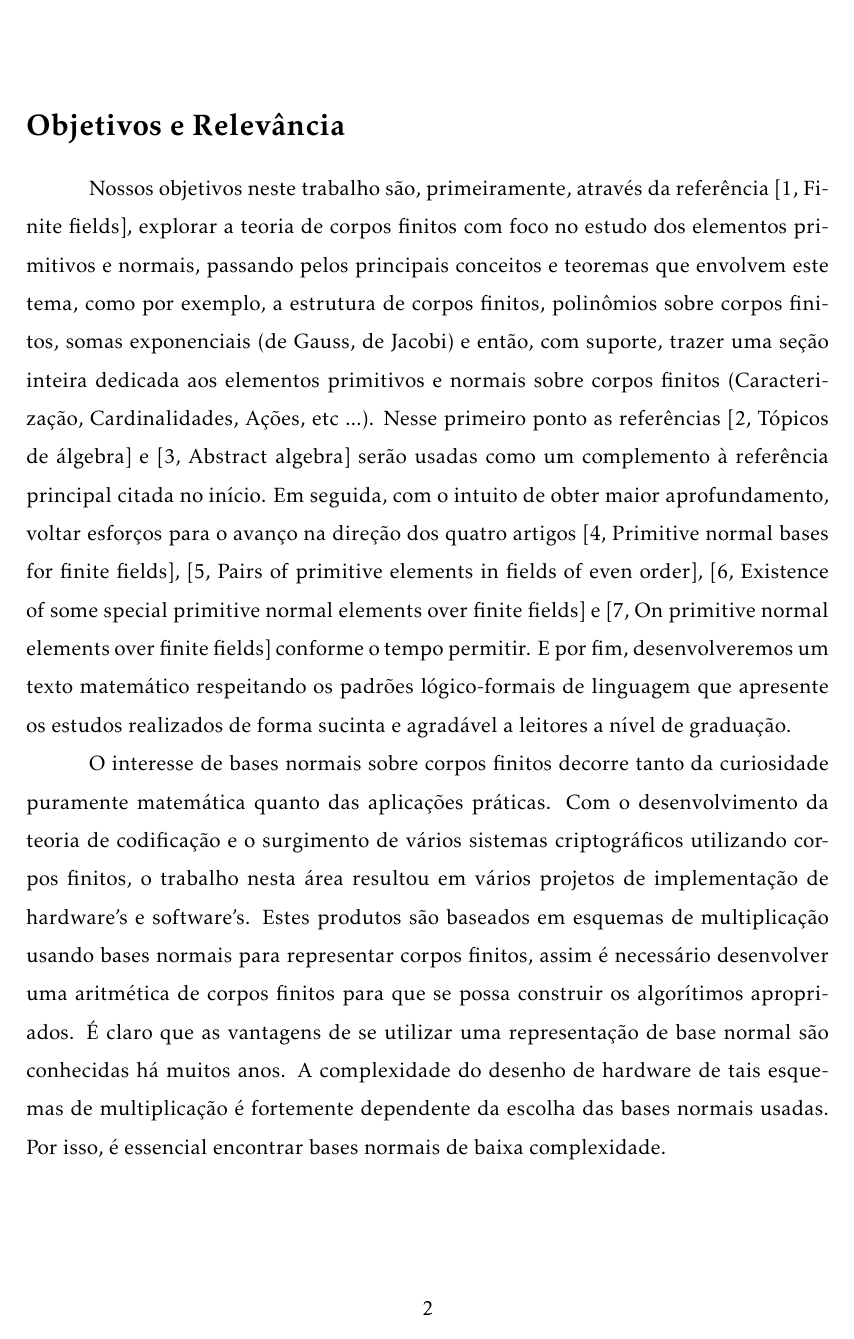
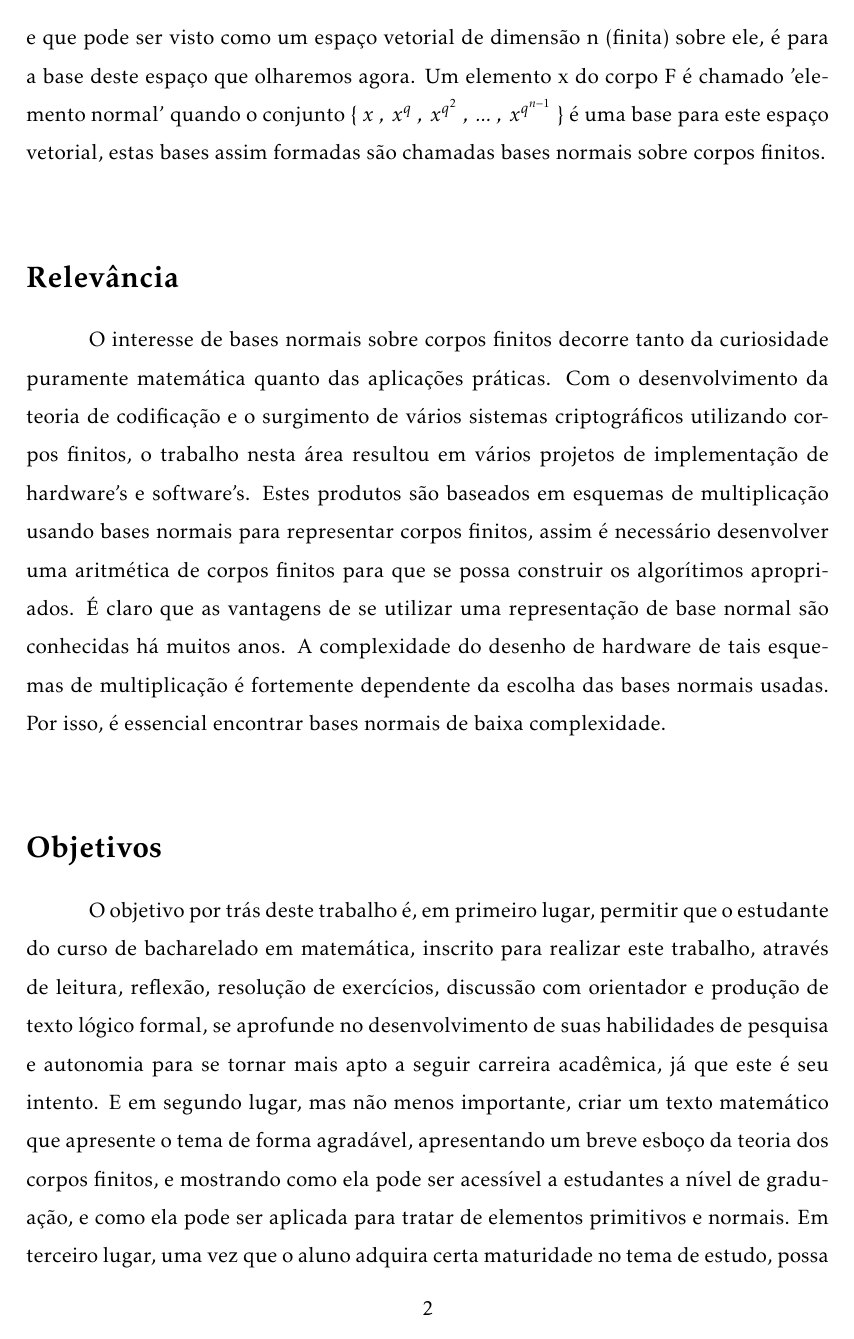
Before and after one commit to 1o0oP/tcc-ic-Elementos-primitivos-e-normais, a LaTeX document (relatorio.tex): page 3 of 4 before the commit and page 3 of 5 after it. Compiled offline with pdfLaTeX.

Commit message:
Texto reorganizado; Novos topicos inseridos; Falta avaliacao do orientador;

```diff
--- a/relatorio.tex
+++ b/relatorio.tex
@@ -114,33 +120,17 @@
     considere uma extensão F de grau n do corpo inicial. Da teoria de corpos finitos
     sabemos que esta extensão é um corpo que contém o primeiro, e que pode ser visto
     como um espaço vetorial de dimensão n (finita) sobre ele, é para a base deste
-    espaço que olharemos agora. Um elemento x do corpo F é chamado 'elemento normal' quando o conjunto $\{ \ x \ , \ x^{q} \ , \ x^{q^{2}} \ , \ ... \ , \ x^{q^{n-1}} \ \}$ é uma base para este espaço
-    vetorial, estas bases assim formadas são chamadas bases normais sobre corpos
-    finitos. \\
+    espaço que olharemos agora. Um elemento x do corpo F é chamado 'elemento normal' quando o
+    conjunto $\{ \ x \ , \ x^{q} \ , \ x^{q^{2}} \ , \ ... \ , \ x^{q^{n-1}} \ \}$ é uma base
+    para este espaço vetorial, estas bases assim formadas são chamadas bases
+    normais sobre corpos finitos. \\
     %------------------------------------------------------------------------------------------------------------------
 
-    %\newpage % Não está sendo preciso quebrar página aqui
+    %\newpage % Quebra a página
 
-  % Segunda seção: Objetivos e Relevância
-  \section*{Objetivos e Relevância}
-    % Primeiro parágrafo
-    Nossos objetivos neste trabalho são, primeiramente, através da referência \cite[Finite fields]{finite-fields-1997},
-    explorar a teoria de corpos finitos com foco no estudo dos elementos primitivos e normais, passando
-    pelos principais conceitos e teoremas que envolvem este tema, como por exemplo, a
-    estrutura de corpos finitos, polinômios sobre corpos finitos, somas exponenciais (de
-    Gauss, de Jacobi) e então, com suporte, trazer uma seção inteira dedicada aos
-    elementos primitivos e normais sobre corpos finitos (Caracterização, Cardinalidades,
-    Ações, etc ...). Nesse primeiro ponto as referências \cite[Tópicos de álgebra]{topicos-de-algebra-1970}
-    e \cite[Abstract algebra]{abstract-algebra-2007} serão usadas como um complemento à referência principal citada no início.
-    Em seguida, com o intuito de obter maior aprofundamento, voltar esforços para o avanço na direção dos quatro
-    artigos \cite[Primitive normal bases for finite fields]{article-1987},
-    \cite[Pairs of primitive elements in fields of even order]{article-2014},
-    \cite[Existence of some special primitive normal elements over finite fields]{article-2017} e
-    \cite[On primitive normal elements over finite fields]{article-2018} conforme o tempo permitir.
-    E por fim, desenvolveremos um texto matemático respeitando os padrões lógico-formais de linguagem que apresente
-    os estudos realizados de forma sucinta e agradável a leitores a nível de graduação.
-
-    % Segundo parágrafo
+  % Seção: Relevância
+  \section*{Relevância}
+    % Primeiro parágrafo: Relevância
     O interesse de bases normais sobre corpos finitos decorre tanto da
     curiosidade puramente matemática quanto das aplicações práticas. Com o
     desenvolvimento da teoria de codificação e o surgimento de vários sistemas
@@ -155,4 +145,17 @@
     encontrar bases normais de baixa complexidade. \\
     %------------------------------------------------------------------------------------------------------------------
 
-    \newpage % Quebra a página
+    %\newpage % Quebra a página
+
+  % Terceira seção: Objetivos
+  \section*{Objetivos}
+    % Primeiro parágrafo: Objetivos
+    O objetivo por trás deste trabalho é, em primeiro lugar, permitir que o estudante do curso de
+    bacharelado em matemática, inscrito para realizar este trabalho, através de leitura, reflexão, resolução
+    de exercícios, discussão com orientador e produção de texto lógico formal, se aprofunde no
+    desenvolvimento de suas habilidades de pesquisa e autonomia para se tornar mais apto a seguir
+    carreira acadêmica, já que este é seu intento. E em segundo lugar, mas não menos importante, criar
+    um texto matemático que apresente o tema de forma agradável, apresentando um breve esboço da
+    teoria dos corpos finitos, e mostrando como ela pode ser acessível a estudantes a nível de graduação,
+    e como ela pode ser aplicada para tratar de elementos primitivos e normais. Em terceiro lugar, uma
+    vez que o aluno adquira certa maturidade no tema de estudo, possa colaborar nos projetos nos quais
```
Also changed, not shown: relatorio.tex (61 more changed lines).
